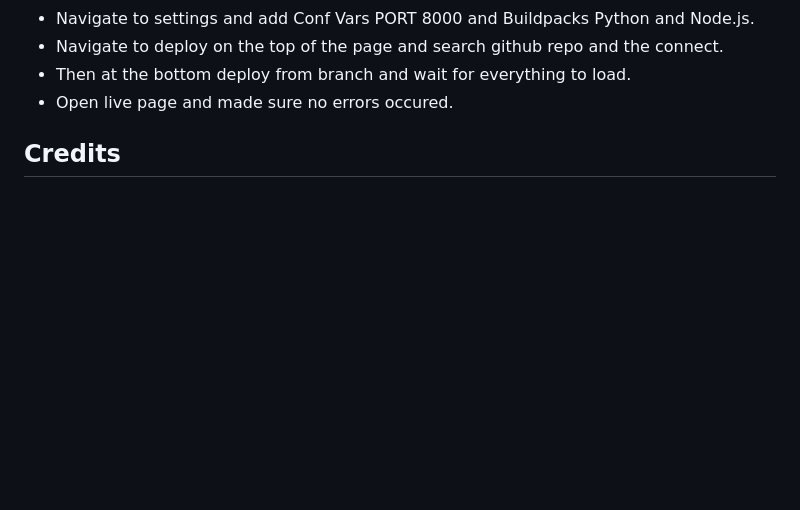
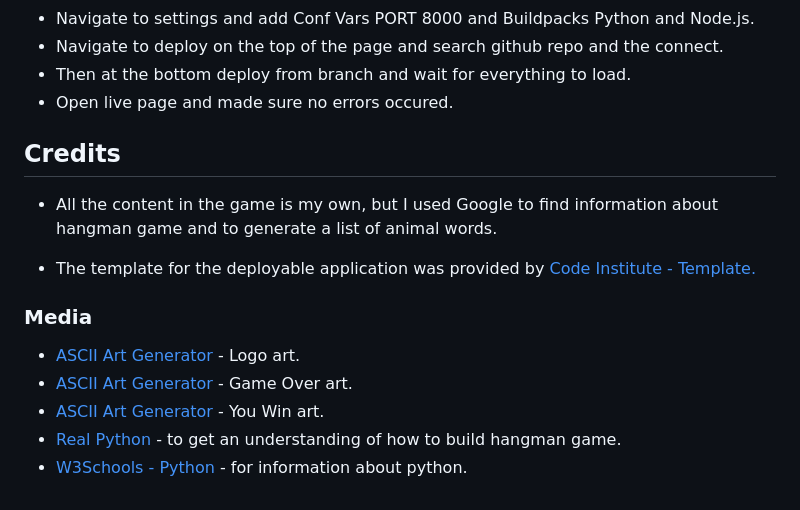
Before and after one commit to DilaraUcar/the-hangman-game, a Markdown page: README.md, the part around the change. Drawn GitHub-style; blank space fills up the shorter version.

Commit message:
Add credits and media

```diff
--- a/README.md
+++ b/README.md
@@ -71,3 +71,13 @@ Steps taken to deploy project to Heroku:
 
 
 ## Credits
+- All the content in the game is my own, but I used Google to find information about hangman game and to generate a list of animal words.
+
+- The template for the deployable application was provided by [Code Institute - Template.](https://github.com/Code-Institute-Org/p3-template)
+
+### Media
+- [ASCII Art Generator](https://patorjk.com/software/taag/#p=display&v=0&f=Big&t=The%20Hangman) - Logo art.
+- [ASCII Art Generator](https://patorjk.com/software/taag/#p=display&f=ANSI%20Regular&t=GAME%20OVER!) - Game Over art.
+- [ASCII Art Generator](https://patorjk.com/software/taag/#p=display&f=ANSI%20Shadow&t=YOU%20WIN!) - You Win art.
+- [Real Python](https://realpython.com/python-hangman/#step-5-draw-the-hanged-man) - to get an understanding of how to build hangman game.
+- [W3Schools - Python](https://www.w3schools.com/python/) - for information about python.
```
